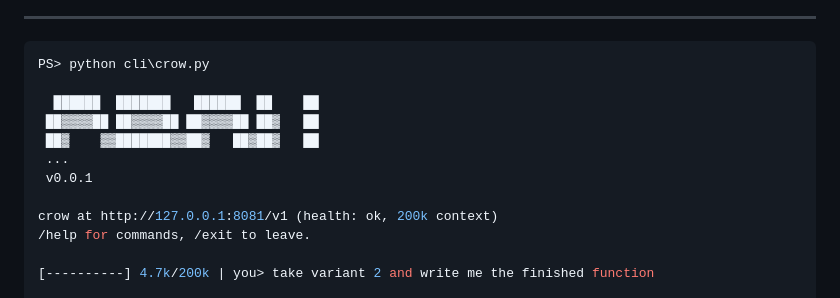
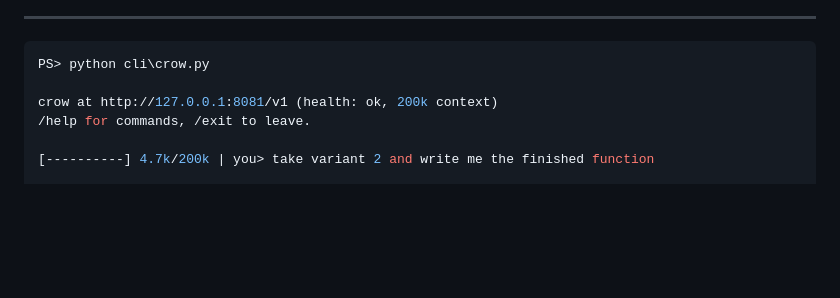
Before and after one commit to birhantprkc/Crow, a Markdown page: README.md, the part around the change. Drawn GitHub-style; blank space fills up the shorter version.

Commit message:
Drop the banner fragment from the console excerpt
Three lines cut out of a six-line block-art wordmark do not read as CROW, they
read as scattered blocks -- and a reader meets them in the first code block on
the page. The excerpt is there to show what a turn costs, which the timing line
does on its own.

Co-Authored-By: Claude Opus 5 <noreply@anthropic.com>

````diff
--- a/README.md
+++ b/README.md
@@ -49,12 +49,6 @@ That is the whole idea. Everything below is what it costs to make it actually ru
 
 ```console
 PS> python cli\crow.py
-
-  ██████  ███████   ██████  ██    ██
- ██▓▓▓▓██ ██▓▓▓▓██ ██▓▓▓▓██ ██▓   ██
- ██▓    ▓▓███████▓▓██▓   ██▓██▓   ██
- ...
- v0.0.1
 
 crow at http://127.0.0.1:8081/v1 (health: ok, 200k context)
 /help for commands, /exit to leave.
````
